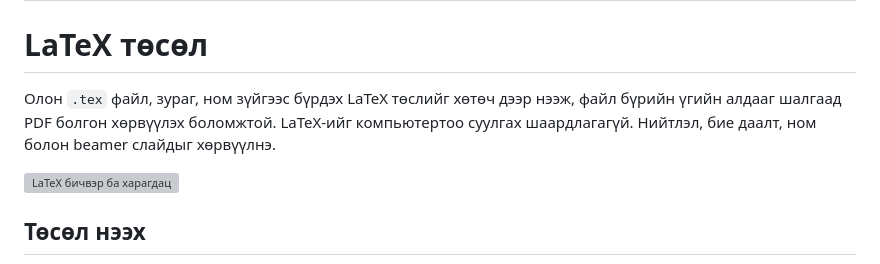
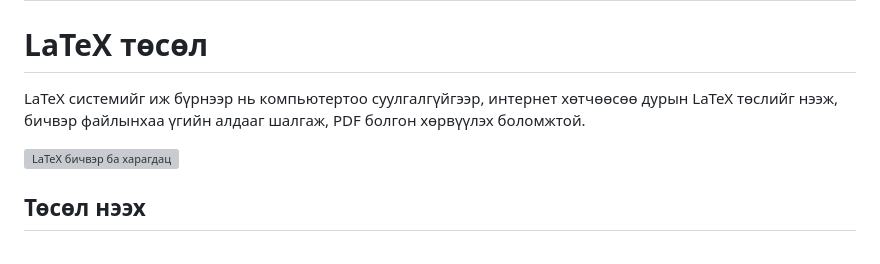
Before and after one commit to bataak/spellchecker, a Markdown page: help/zaavar/tosol.md, the part around the change. Drawn GitHub-style; grey boxes are pictures that could not be loaded.

Commit message:
docs(help): reword the LaTeX project introduction

```diff
--- a/help/zaavar/tosol.md
+++ b/help/zaavar/tosol.md
@@ -6,7 +6,7 @@ description: Олон файлтай LaTeX төслийг хөтөч дээр н
 
 # LaTeX төсөл
 
-Олон `.tex` файл, зураг, ном зүйгээс бүрдэх LaTeX төслийг хөтөч дээр нээж, файл бүрийн үгийн алдааг шалгаад PDF болгон хөрвүүлэх боломжтой. LaTeX-ийг компьютертоо суулгах шаардлагагүй. Нийтлэл, бие даалт, ном болон beamer слайдыг хөрвүүлнэ.
+LaTeX системийг иж бүрнээр нь компьютертоо суулгалгүйгээр, интернет хөтчөөсөө дурын LaTeX төслийг нээж, бичвэр файлынхаа үгийн алдааг шалгаж, PDF болгон хөрвүүлэх боломжтой.
 
 ![LaTeX бичвэр ба харагдац](/zaavar/img/tosol-haragdats.webp)
 
```
